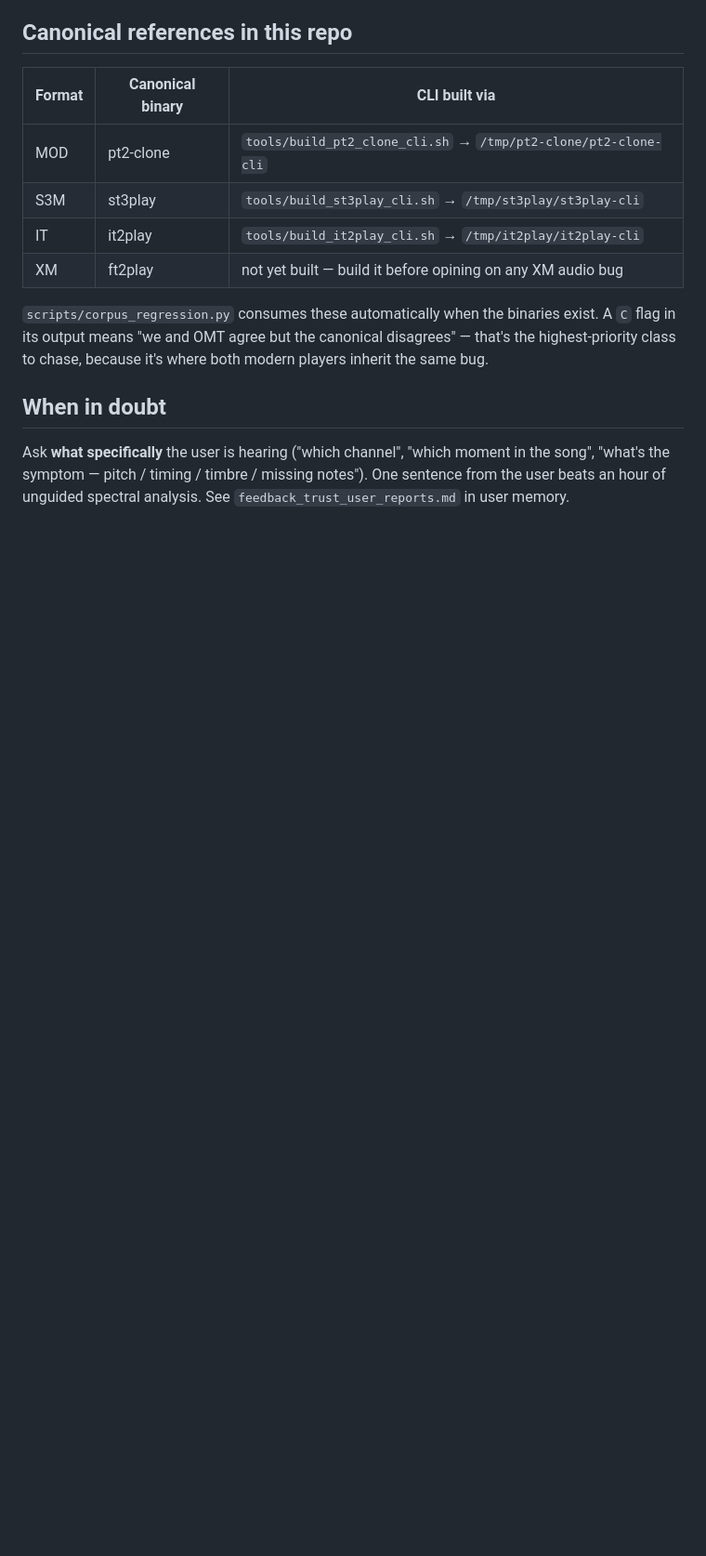
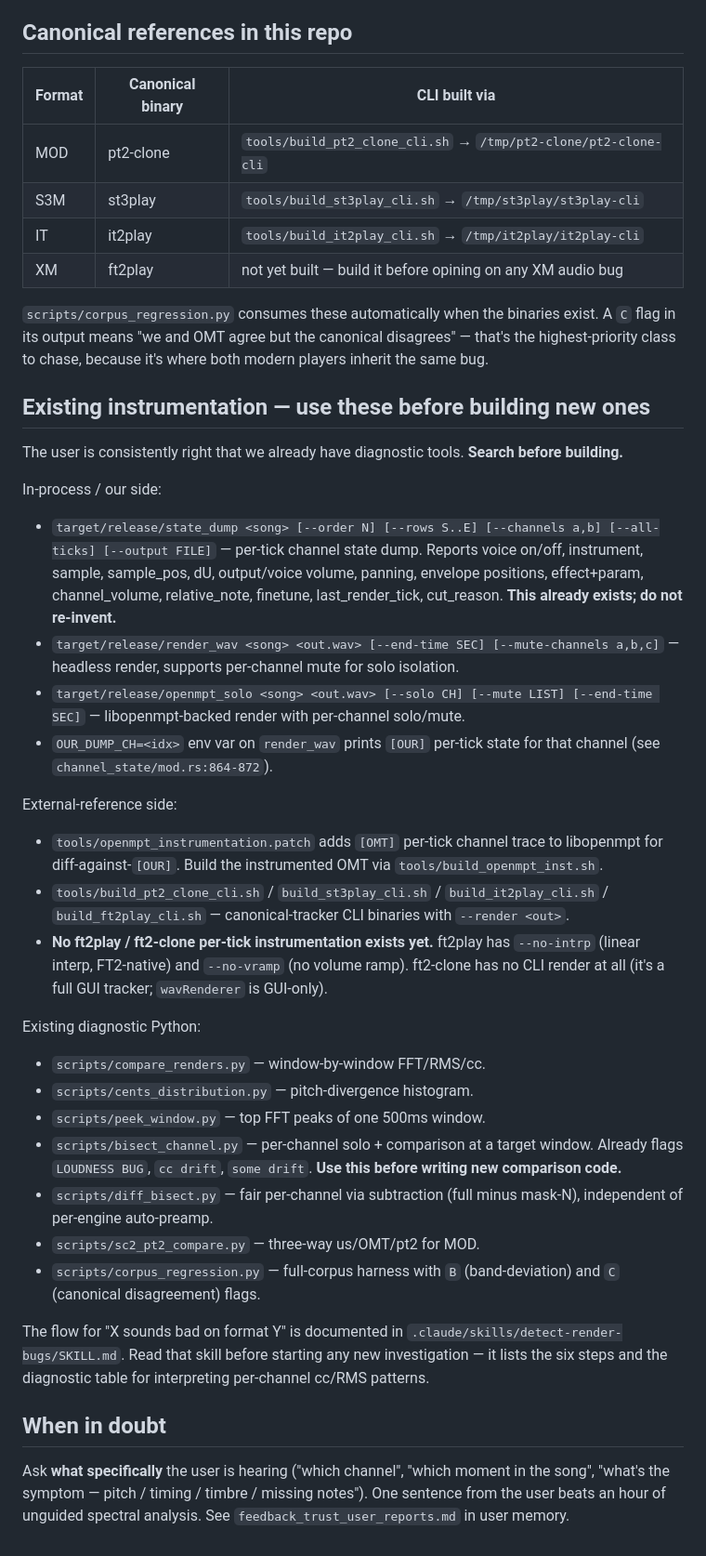
Before and after one commit to Gil-AdB/modplayer, a Markdown page: CLAUDE.md, the part around one of its changes. Shown at 93% size. Rendered like a GitHub page; blank space fills up the shorter version.

```diff
--- a/CLAUDE.md
+++ b/CLAUDE.md
@@ -74,6 +110,57 @@ binaries exist. A `C` flag in its output means "we and OMT agree but
 the canonical disagrees" — that's the highest-priority class to
 chase, because it's where both modern players inherit the same bug.
 
+## Existing instrumentation — use these before building new ones
+
+The user is consistently right that we already have diagnostic tools.
+**Search before building.**
+
+In-process / our side:
+- `target/release/state_dump <song> [--order N] [--rows S..E]
+  [--channels a,b] [--all-ticks] [--output FILE]` — per-tick channel
+  state dump. Reports voice on/off, instrument, sample, sample_pos, dU,
+  output/voice volume, panning, envelope positions, effect+param,
+  channel_volume, relative_note, finetune, last_render_tick,
+  cut_reason. **This already exists; do not re-invent.**
+- `target/release/render_wav <song> <out.wav> [--end-time SEC]
+  [--mute-channels a,b,c]` — headless render, supports per-channel
+  mute for solo isolation.
+- `target/release/openmpt_solo <song> <out.wav> [--solo CH]
+  [--mute LIST] [--end-time SEC]` — libopenmpt-backed render with
+  per-channel solo/mute.
+- `OUR_DUMP_CH=<idx>` env var on `render_wav` prints `[OUR]` per-tick
+  state for that channel (see `channel_state/mod.rs:864-872`).
+
+External-reference side:
+- `tools/openmpt_instrumentation.patch` adds `[OMT]` per-tick channel
+  trace to libopenmpt for diff-against-`[OUR]`. Build the
+  instrumented OMT via `tools/build_openmpt_inst.sh`.
+- `tools/build_pt2_clone_cli.sh` / `build_st3play_cli.sh` /
+  `build_it2play_cli.sh` / `build_ft2play_cli.sh` — canonical-tracker
+  CLI binaries with `--render <out>`.
+- **No ft2play / ft2-clone per-tick instrumentation exists yet.**
+  ft2play has `--no-intrp` (linear interp, FT2-native) and
+  `--no-vramp` (no volume ramp). ft2-clone has no CLI render at all
+  (it's a full GUI tracker; `wavRenderer` is GUI-only).
+
+Existing diagnostic Python:
+- `scripts/compare_renders.py` — window-by-window FFT/RMS/cc.
+- `scripts/cents_distribution.py` — pitch-divergence histogram.
+- `scripts/peek_window.py` — top FFT peaks of one 500ms window.
+- `scripts/bisect_channel.py` — per-channel solo + comparison at a
+  target window. Already flags `LOUDNESS BUG`, `cc drift`,
+  `some drift`. **Use this before writing new comparison code.**
+- `scripts/diff_bisect.py` — fair per-channel via subtraction
+  (full minus mask-N), independent of per-engine auto-preamp.
+- `scripts/sc2_pt2_compare.py` — three-way us/OMT/pt2 for MOD.
+- `scripts/corpus_regression.py` — full-corpus harness with `B`
+  (band-deviation) and `C` (canonical disagreement) flags.
+
+The flow for "X sounds bad on format Y" is documented in
+`.claude/skills/detect-render-bugs/SKILL.md`. Read that skill before
+starting any new investigation — it lists the six steps and the
+diagnostic table for interpreting per-channel cc/RMS patterns.
+
 ## When in doubt
 
 Ask **what specifically** the user is hearing ("which channel",
```
Also changed, not shown: other parts of CLAUDE.md (+50 -14 lines).
